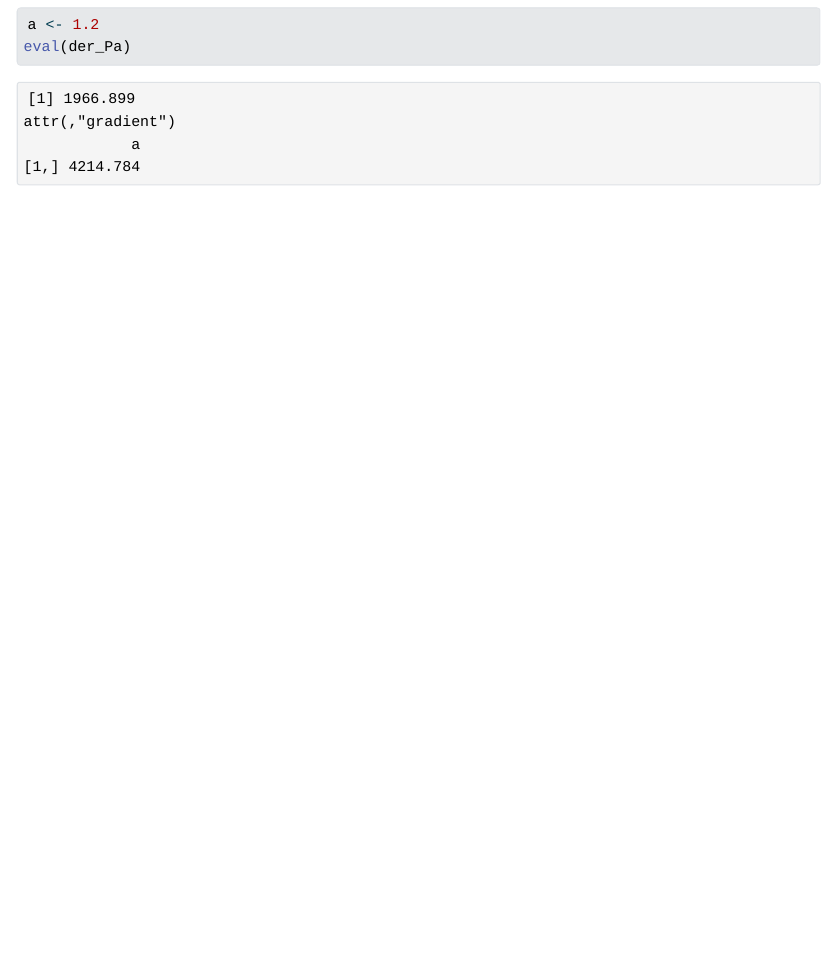
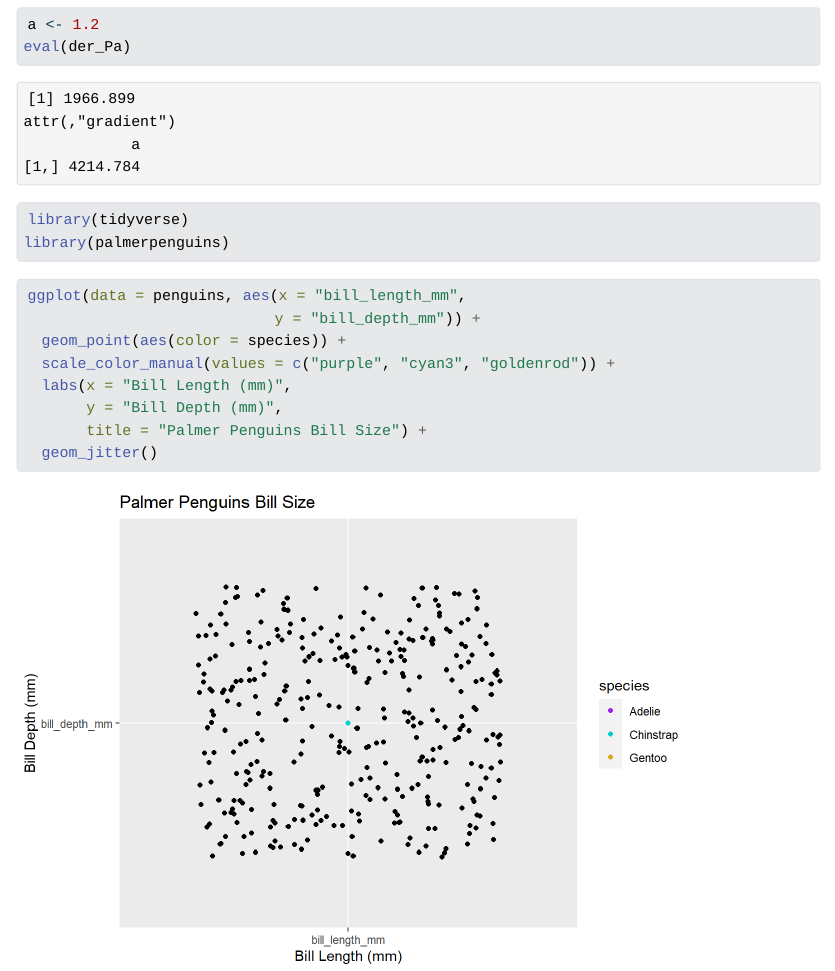
Before and after one commit to kristinaglass/eds212-day2-tasks, a Quarto document (eds212-day2-tasks.qmd): the page in a window 1100 px wide, from 880 px down. The pictures show the output file eds212-day2-tasks.html that the author committed with the source, opened offline; Quarto's library style sheets are replaced by a plain one without menus.

Commit message:
Created Jitter Plot

````diff
--- a/eds212-day2-tasks.qmd
+++ b/eds212-day2-tasks.qmd
@@ -28,3 +28,19 @@ der_Pa = deriv(Pa, 'a')
 a <- 1.2
 eval(der_Pa)
 ```
+
+```{r}
+library(tidyverse)
+library(palmerpenguins)
+```
+
+```{r}
+ggplot(data = penguins, aes(x = "bill_length_mm",
+                            y = "bill_depth_mm")) +
+  geom_point(aes(color = species)) +
+  scale_color_manual(values = c("purple", "cyan3", "goldenrod")) +
+  labs(x = "Bill Length (mm)",
+       y = "Bill Depth (mm)",
+       title = "Palmer Penguins Bill Size") +
+  geom_jitter()
+```
````
Also changed, not shown: eds212-day2-tasks.html, eds212-day2-tasks_files/figure-html/unnamed-chunk-7-1.png (added).
